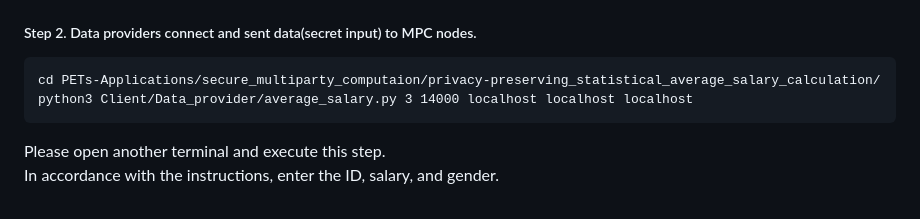
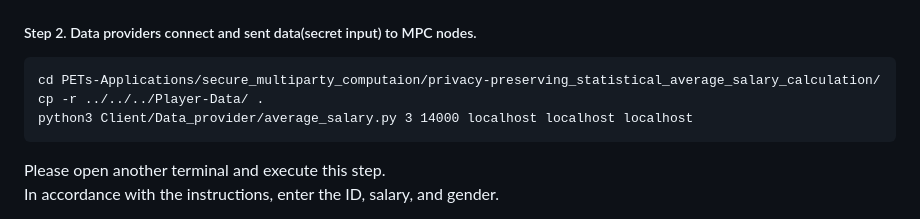
Before and after one commit to moda-gov-tw/PETs-Applications, a Markdown page: secure_multiparty_computaion/privacy-preserving_statistical_average_salary_calculation/README.md, the part around the change. Rendered like a GitHub page.

````diff
--- a/secure_multiparty_computaion/privacy-preserving_statistical_average_salary_calculation/README.md
+++ b/secure_multiparty_computaion/privacy-preserving_statistical_average_salary_calculation/README.md
@@ -109,6 +109,7 @@ Scripts/compile-run.py -E shamir average_gender_salary
 ##### Step 2. Data providers connect and sent data(secret input) to MPC nodes.
 ```
 cd PETs-Applications/secure_multiparty_computaion/privacy-preserving_statistical_average_salary_calculation/
+cp -r ../../../Player-Data/ .
 python3 Client/Data_provider/average_salary.py 3 14000 localhost localhost localhost
 ```
 Please open another terminal and execute this step.
````
